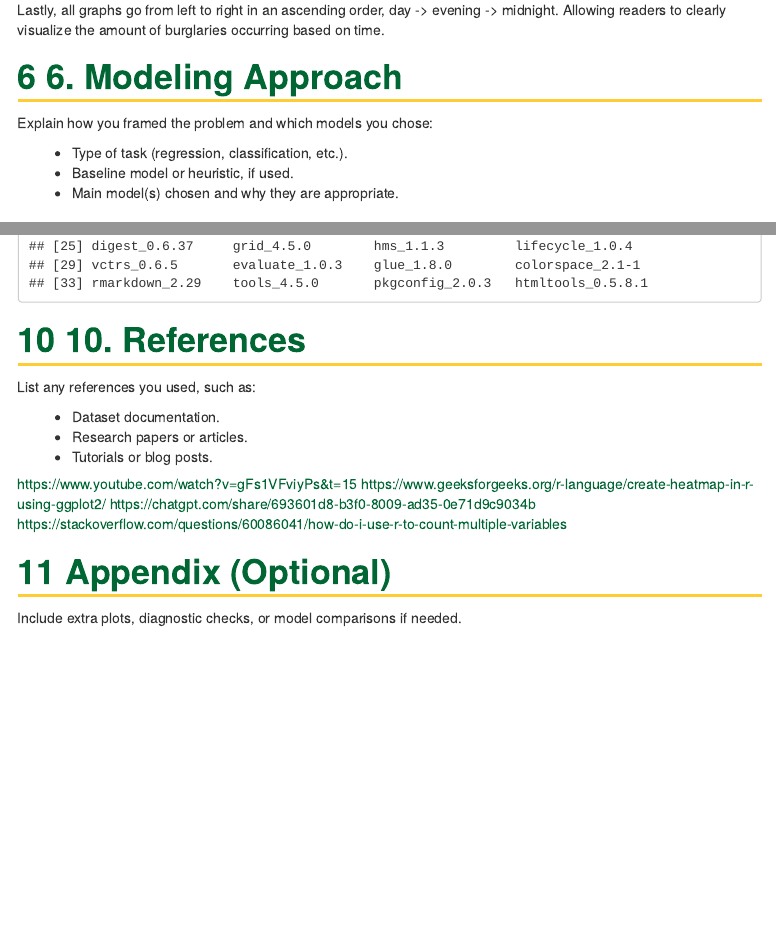
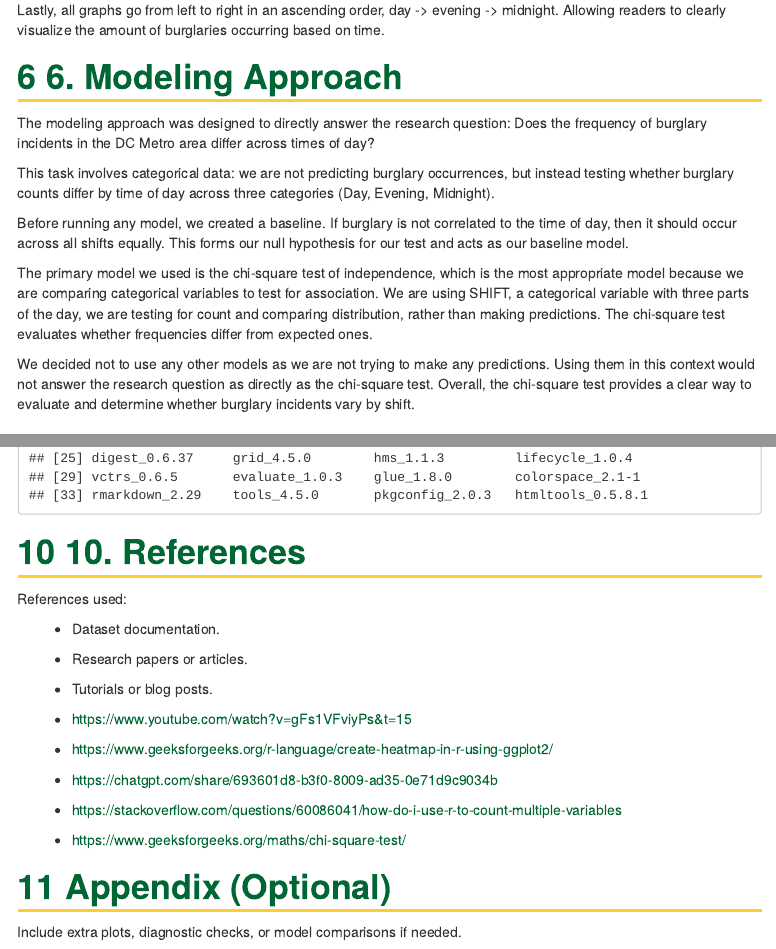
Before and after one commit to LorenzoL08/CDS101Project, an R Markdown document (final_report_template.Rmd): the page in a window 1100 px wide, from 4290 px down, and a second part further down, joined at a grey line. Rendered offline with R 4.5, knitr and Pandoc, with nearby package versions; some code elsewhere in the file could not run offline.

Commit message:
Section 6

```diff
--- a/final_report_template.Rmd
+++ b/final_report_template.Rmd
@@ -189,11 +189,15 @@ Lastly, all graphs go from left to right in an ascending order, day -> evening -
 
 # 6. Modeling Approach
 
-Explain how you framed the problem and which models you chose:
+The modeling approach was designed to directly answer the research question: Does the frequency of burglary incidents in the DC Metro area differ across times of day?
 
-- Type of task (regression, classification, etc.).
-- Baseline model or heuristic, if used.
-- Main model(s) chosen and why they are appropriate.
+This task involves categorical data: we are not predicting burglary occurrences, but instead testing whether burglary counts differ by time of day across three categories (Day, Evening, Midnight).
+
+Before running any model, we created a baseline. If burglary is not correlated to the time of day, then it should occur across all shifts equally. This forms our null hypothesis for our test and acts as our baseline model.
+
+The primary model we used is the chi-square test of independence, which is the most appropriate model because we are comparing categorical variables to test for association. We are using SHIFT, a categorical variable with three parts of the day, we are testing for count and comparing distribution, rather than making predictions. The chi-square test evaluates whether frequencies differ from expected ones.
+
+We decided not to use any other models as we are not trying to make any predictions. Using them in this context would not answer the research question as directly as the chi-square test. Overall, the chi-square test provides a clear way to evaluate and determine whether burglary incidents vary by shift.
 
 # 7. Model Implementation & Evaluation
 
@@ -279,16 +283,17 @@ sessionInfo()
 
 # 10. References
 
-List any references you used, such as:
+References used:
 
 - Dataset documentation.
 - Research papers or articles.
 - Tutorials or blog posts.
 
-https://www.youtube.com/watch?v=gFs1VFviyPs&t=15
-https://www.geeksforgeeks.org/r-language/create-heatmap-in-r-using-ggplot2/
-https://chatgpt.com/share/693601d8-b3f0-8009-ad35-0e71d9c9034b
-https://stackoverflow.com/questions/60086041/how-do-i-use-r-to-count-multiple-variables
+- https://www.youtube.com/watch?v=gFs1VFviyPs&t=15
+- https://www.geeksforgeeks.org/r-language/create-heatmap-in-r-using-ggplot2/
+- https://chatgpt.com/share/693601d8-b3f0-8009-ad35-0e71d9c9034b
+- https://stackoverflow.com/questions/60086041/how-do-i-use-r-to-count-multiple-variables
+- https://www.geeksforgeeks.org/maths/chi-square-test/
 
 
 # Appendix (Optional)
```
Also changed, not shown: final_report_template.html.
